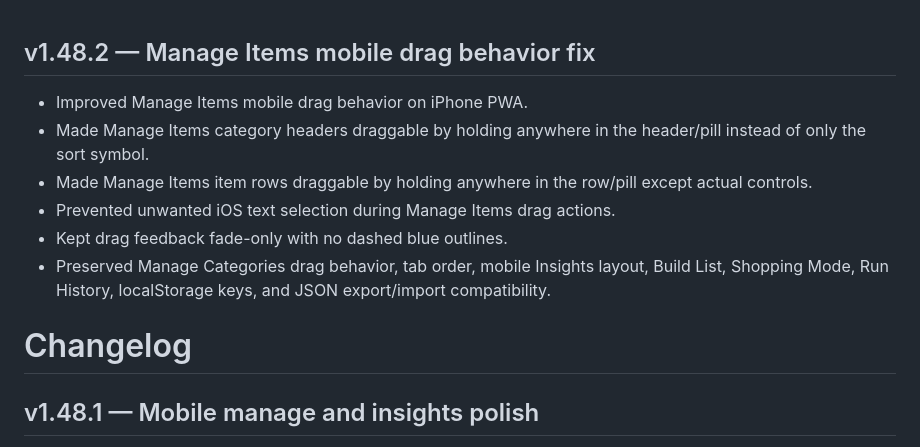
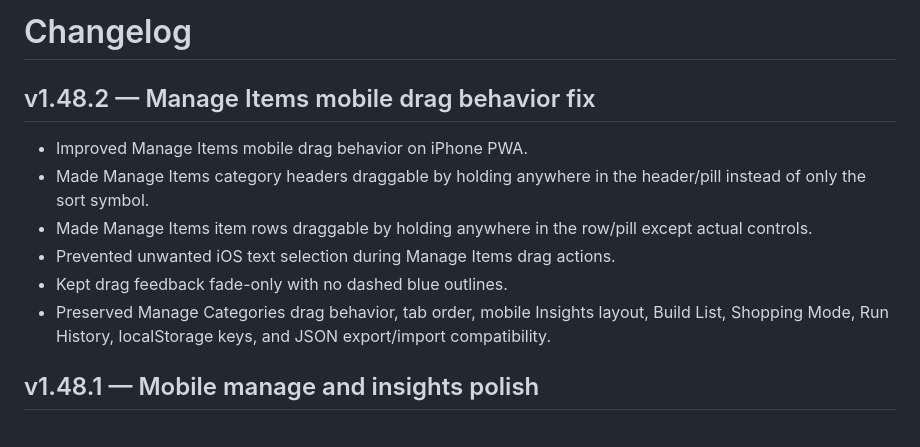
Before and after one commit to xGrimCheetah/grocery-tally, a Markdown page: CHANGELOG.md, the part around the change. Drawn GitHub-style.

Commit message:
Fix changelog heading placement

```diff
--- a/CHANGELOG.md
+++ b/CHANGELOG.md
@@ -1,3 +1,5 @@
+# Changelog
+
 ## v1.48.2 — Manage Items mobile drag behavior fix
 
 - Improved Manage Items mobile drag behavior on iPhone PWA.
@@ -6,8 +8,6 @@
 - Prevented unwanted iOS text selection during Manage Items drag actions.
 - Kept drag feedback fade-only with no dashed blue outlines.
 - Preserved Manage Categories drag behavior, tab order, mobile Insights layout, Build List, Shopping Mode, Run History, localStorage keys, and JSON export/import compatibility.
-
-# Changelog
 
 ## v1.48.1 — Mobile manage and insights polish
 
```
